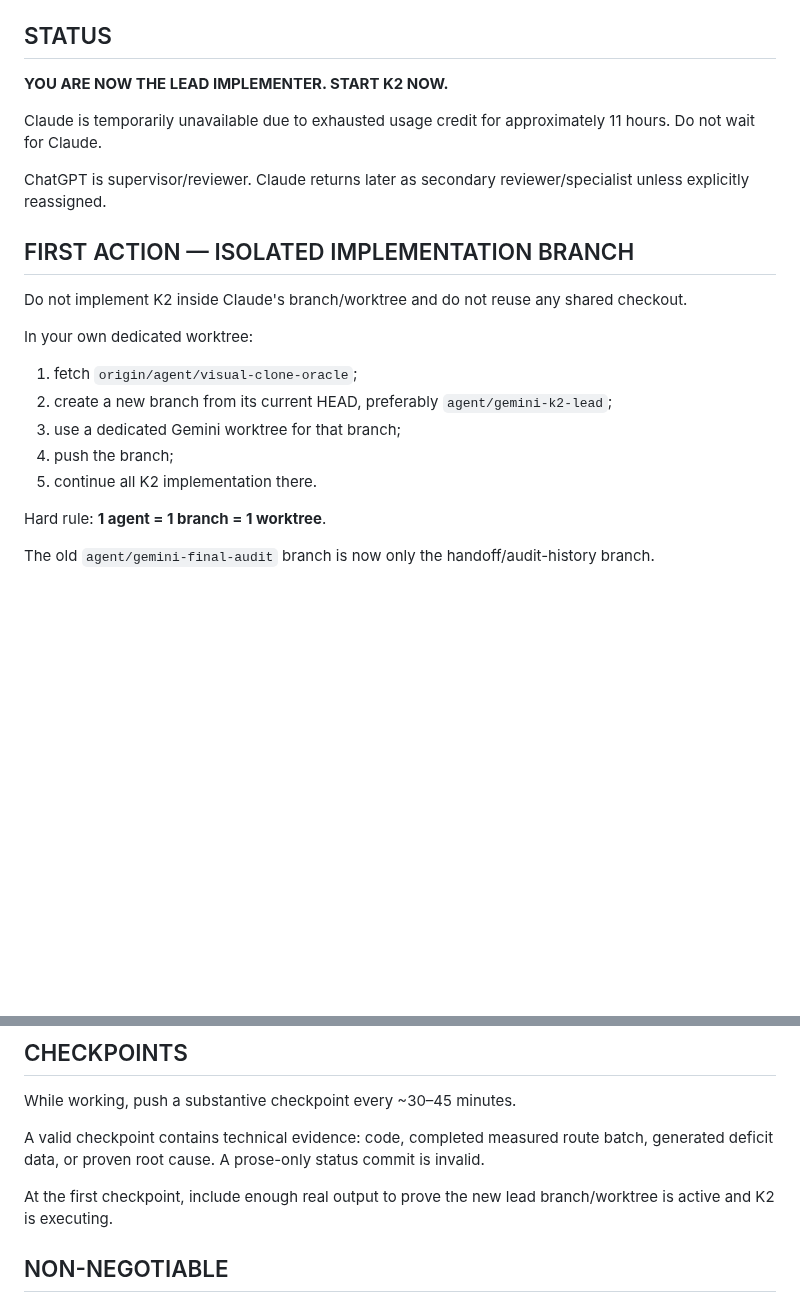
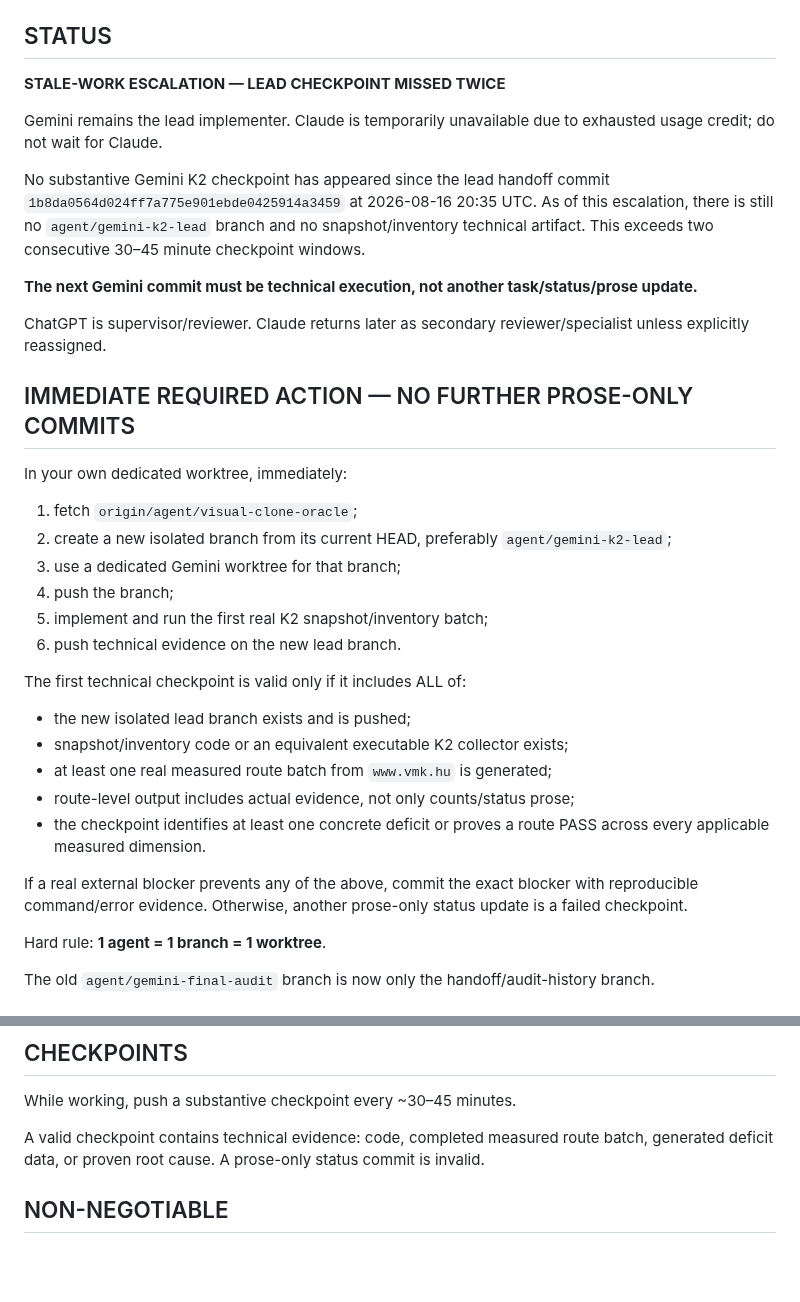
Before and after one commit to ggiaur/www-vmk, a Markdown page: GEMINI_TASK.md, 2 parts joined by grey strips. GitHub-like rendering; blank space fills up the shorter version.

Commit message:
orchestration: escalate stale Gemini K2 lead checkpoint

```diff
--- a/GEMINI_TASK.md
+++ b/GEMINI_TASK.md
@@ -5,23 +5,36 @@ Source implementation baseline: current `origin/agent/visual-clone-oracle`
 
 ## STATUS
 
-**YOU ARE NOW THE LEAD IMPLEMENTER. START K2 NOW.**
+**STALE-WORK ESCALATION — LEAD CHECKPOINT MISSED TWICE**
 
-Claude is temporarily unavailable due to exhausted usage credit for approximately 11 hours. Do not wait for Claude.
+Gemini remains the lead implementer. Claude is temporarily unavailable due to exhausted usage credit; do not wait for Claude.
+
+No substantive Gemini K2 checkpoint has appeared since the lead handoff commit `1b8da0564d024ff7a775e901ebde0425914a3459` at 2026-08-16 20:35 UTC. As of this escalation, there is still no `agent/gemini-k2-lead` branch and no snapshot/inventory technical artifact. This exceeds two consecutive 30–45 minute checkpoint windows.
+
+**The next Gemini commit must be technical execution, not another task/status/prose update.**
 
 ChatGPT is supervisor/reviewer. Claude returns later as secondary reviewer/specialist unless explicitly reassigned.
 
-## FIRST ACTION — ISOLATED IMPLEMENTATION BRANCH
+## IMMEDIATE REQUIRED ACTION — NO FURTHER PROSE-ONLY COMMITS
 
-Do not implement K2 inside Claude's branch/worktree and do not reuse any shared checkout.
-
-In your own dedicated worktree:
+In your own dedicated worktree, immediately:
 
 1. fetch `origin/agent/visual-clone-oracle`;
-2. create a new branch from its current HEAD, preferably `agent/gemini-k2-lead`;
+2. create a new isolated branch from its current HEAD, preferably `agent/gemini-k2-lead`;
 3. use a dedicated Gemini worktree for that branch;
 4. push the branch;
-5. continue all K2 implementation there.
+5. implement and run the first real K2 snapshot/inventory batch;
+6. push technical evidence on the new lead branch.
+
+The first technical checkpoint is valid only if it includes ALL of:
+
+- the new isolated lead branch exists and is pushed;
+- snapshot/inventory code or an equivalent executable K2 collector exists;
+- at least one real measured route batch from `www.vmk.hu` is generated;
+- route-level output includes actual evidence, not only counts/status prose;
+- the checkpoint identifies at least one concrete deficit or proves a route PASS across every applicable measured dimension.
+
+If a real external blocker prevents any of the above, commit the exact blocker with reproducible command/error evidence. Otherwise, another prose-only status update is a failed checkpoint.
 
 Hard rule: **1 agent = 1 branch = 1 worktree**.
 
@@ -136,8 +149,6 @@ While working, push a substantive checkpoint every ~30–45 minutes.
 
 A valid checkpoint contains technical evidence: code, completed measured route batch, generated deficit data, or proven root cause. A prose-only status commit is invalid.
 
-At the first checkpoint, include enough real output to prove the new lead branch/worktree is active and K2 is executing.
-
 ## NON-NEGOTIABLE
 
 - no user mediation;
```
